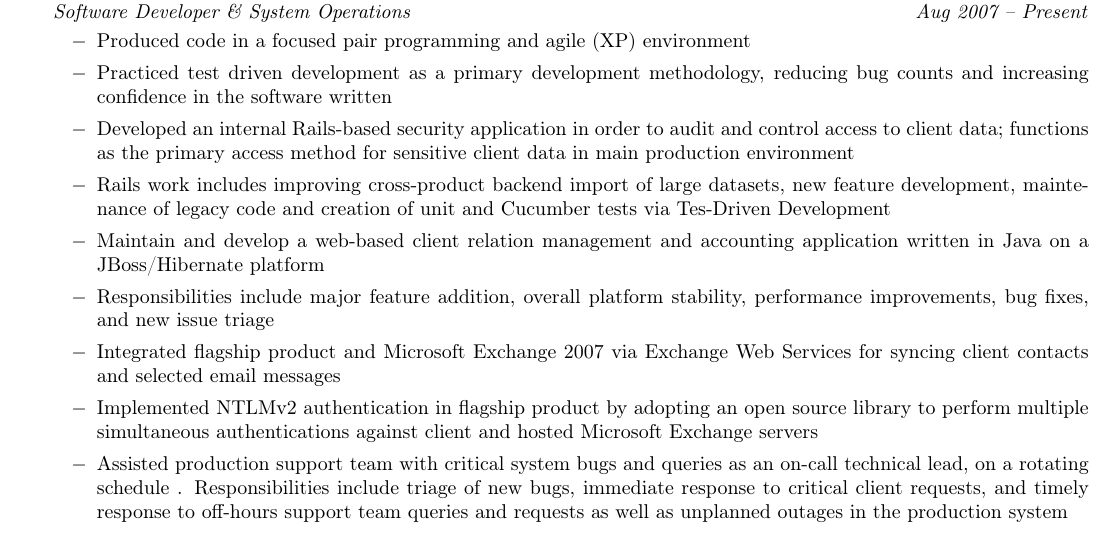
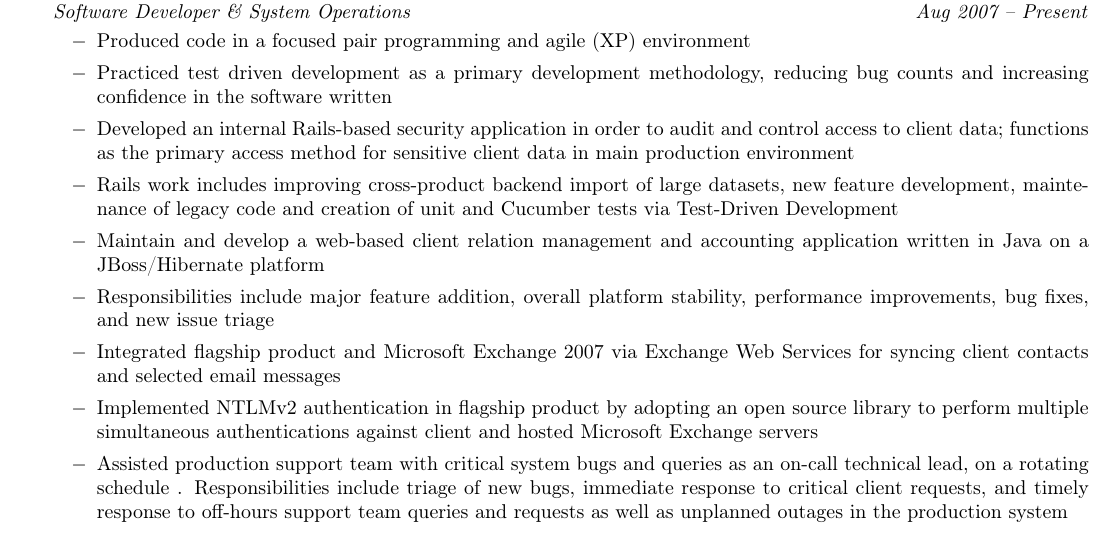
Before and after one commit to runningferret/resume, a LaTeX CV (resume.tex): part of the page, cut so that both start at the same text. Compiled offline with pdfLaTeX.

Commit message:
Fix typo

```diff
--- a/resume.tex
+++ b/resume.tex
@@ -52,7 +52,7 @@ written
 		\item Developed an internal Rails-based security application in order to audit and control access to client data; functions as the primary access method for sensitive client data in main production environment
     \item Rails work includes improving cross-product backend import of large
 datasets, new feature development, maintenance of legacy code and creation of
-unit and Cucumber tests via Tes-Driven Development
+unit and Cucumber tests via Test-Driven Development
 		\item Maintain and develop a web-based client relation management and accounting application written in Java on a JBoss/Hibernate platform
 		\item Responsibilities include major feature addition, overall platform stability, performance improvements, bug fixes, and new issue triage
 		\item Integrated flagship product and Microsoft Exchange 2007 via Exchange Web Services for syncing client contacts and selected email messages
```
Also changed, not shown: resume.pdf.
